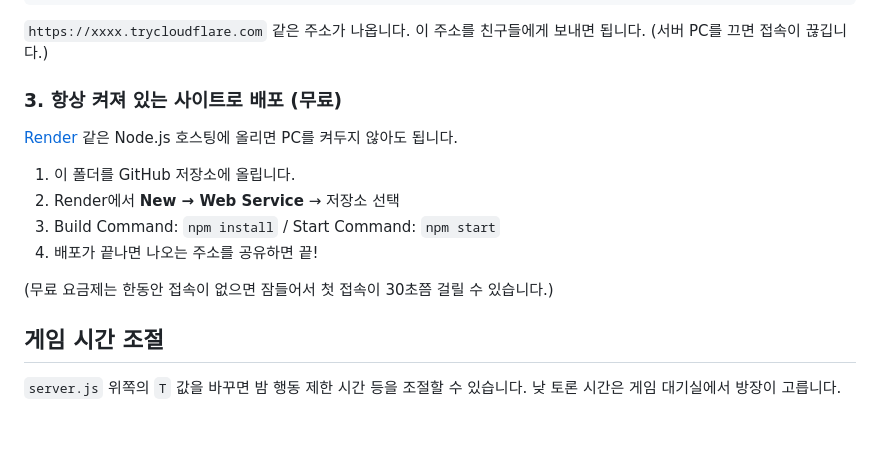
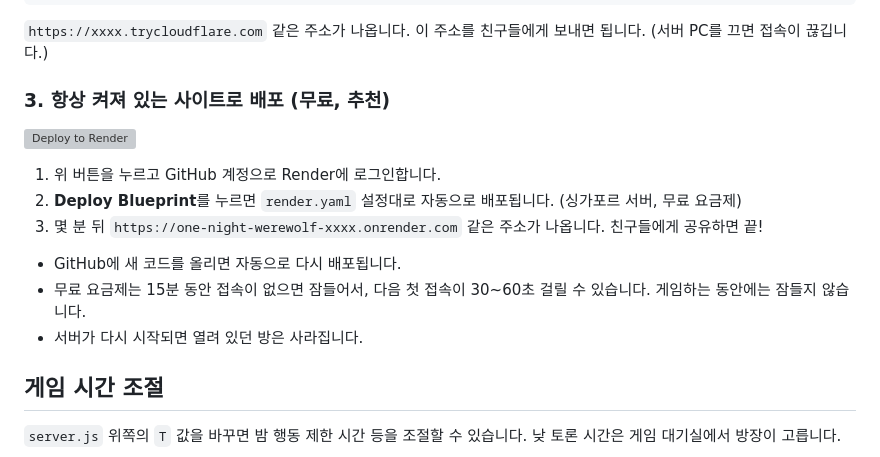
Before and after one commit to Matwaetle/one-night-werewolf, a Markdown page: README.md, the part around the change. Drawn GitHub-style; blank space fills up the shorter version; grey boxes are pictures that could not be loaded.

Commit message:
README에 Render 원클릭 배포 버튼 추가
Co-Authored-By: Claude Opus 5.5 <noreply@anthropic.com>

```diff
--- a/README.md
+++ b/README.md
@@ -50,16 +50,17 @@ cloudflared tunnel --url http://localhost:3000
 `https://xxxx.trycloudflare.com` 같은 주소가 나옵니다. 이 주소를 친구들에게 보내면 됩니다.
 (서버 PC를 끄면 접속이 끊깁니다.)
 
-### 3. 항상 켜져 있는 사이트로 배포 (무료)
+### 3. 항상 켜져 있는 사이트로 배포 (무료, 추천)
 
-[Render](https://render.com) 같은 Node.js 호스팅에 올리면 PC를 켜두지 않아도 됩니다.
+[![Deploy to Render](https://render.com/images/deploy-to-render-button.svg)](https://render.com/deploy?repo=https://github.com/Matwaetle/one-night-werewolf)
 
-1. 이 폴더를 GitHub 저장소에 올립니다.
-2. Render에서 **New → Web Service** → 저장소 선택
-3. Build Command: `npm install` / Start Command: `npm start`
-4. 배포가 끝나면 나오는 주소를 공유하면 끝!
+1. 위 버튼을 누르고 GitHub 계정으로 Render에 로그인합니다.
+2. **Deploy Blueprint**를 누르면 `render.yaml` 설정대로 자동으로 배포됩니다. (싱가포르 서버, 무료 요금제)
+3. 몇 분 뒤 `https://one-night-werewolf-xxxx.onrender.com` 같은 주소가 나옵니다. 친구들에게 공유하면 끝!
 
-(무료 요금제는 한동안 접속이 없으면 잠들어서 첫 접속이 30초쯤 걸릴 수 있습니다.)
+- GitHub에 새 코드를 올리면 자동으로 다시 배포됩니다.
+- 무료 요금제는 15분 동안 접속이 없으면 잠들어서, 다음 첫 접속이 30~60초 걸릴 수 있습니다. 게임하는 동안에는 잠들지 않습니다.
+- 서버가 다시 시작되면 열려 있던 방은 사라집니다.
 
 ## 게임 시간 조절
 
```
